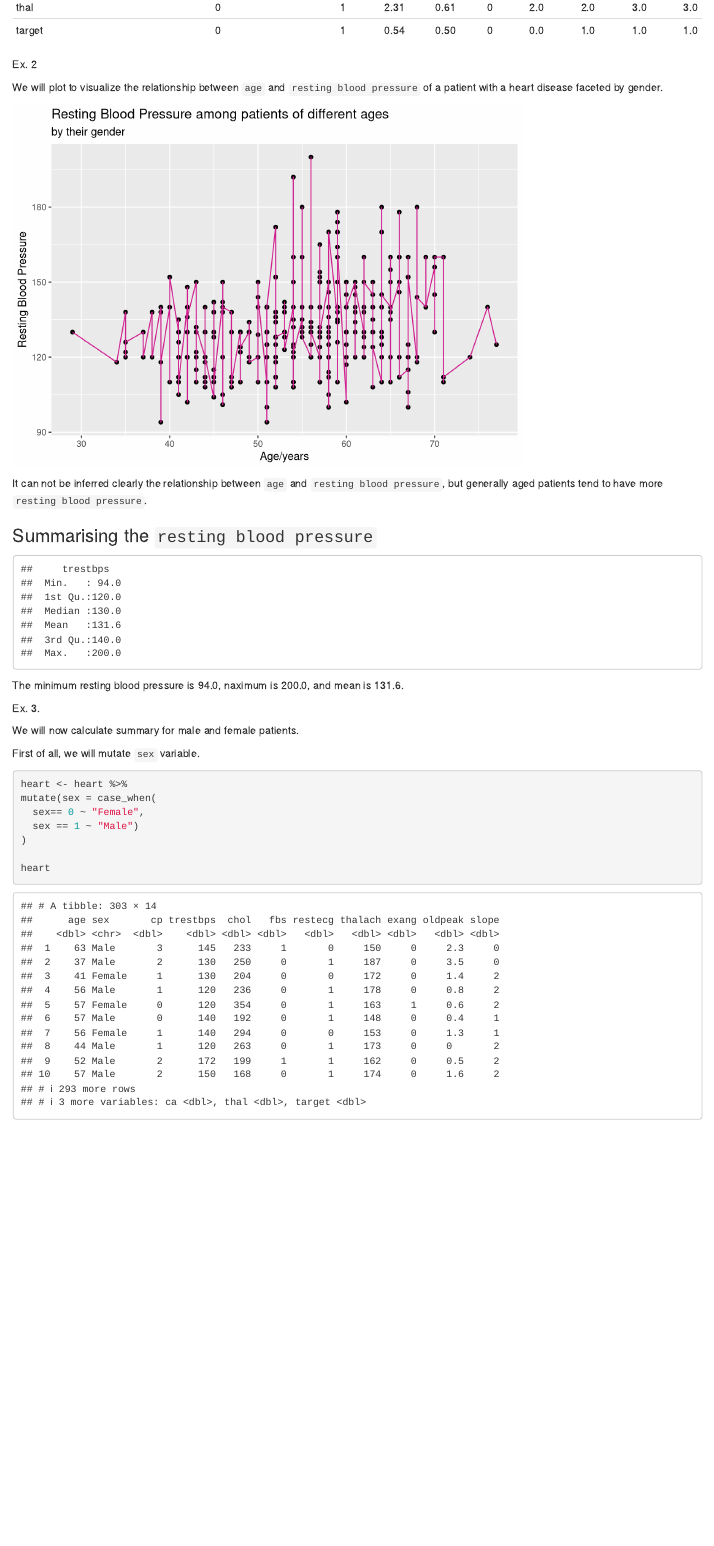
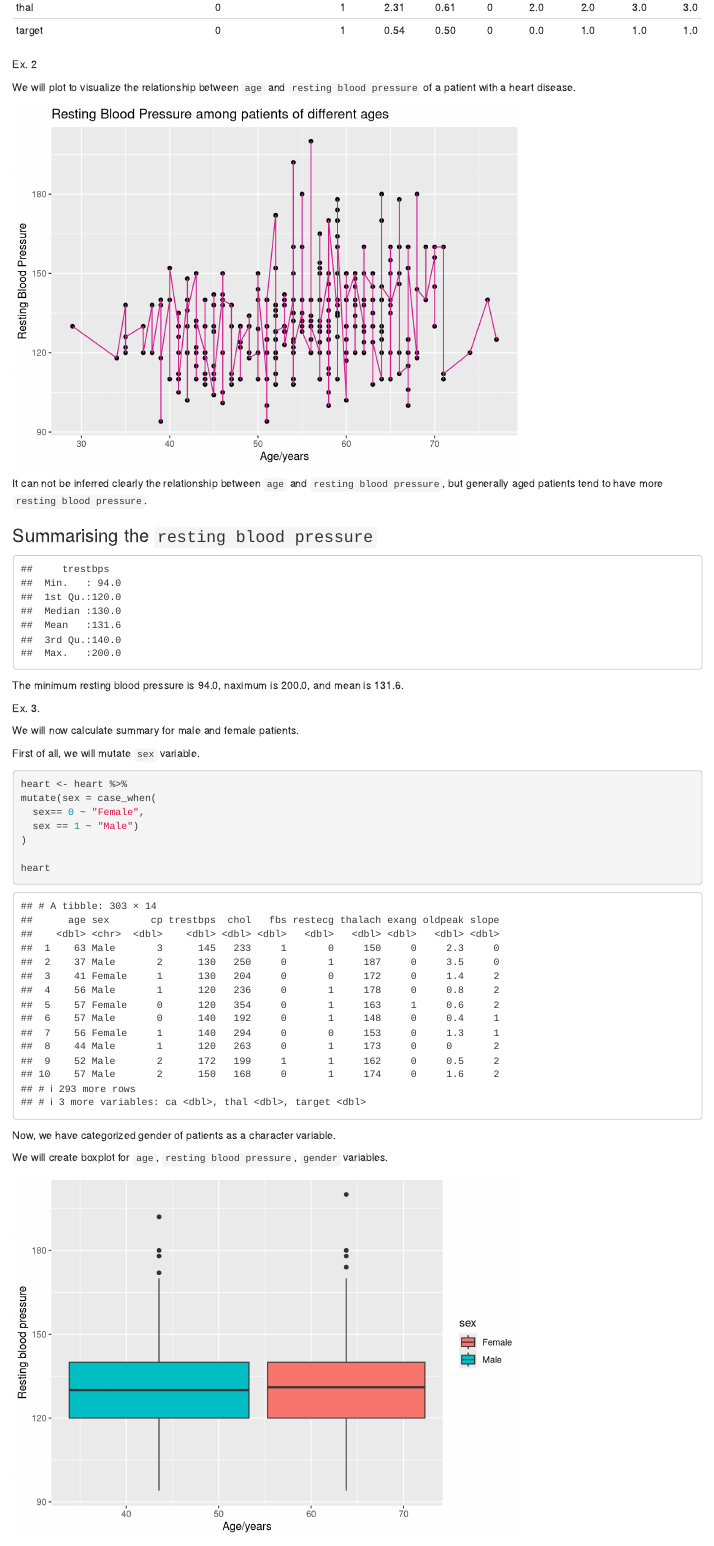
Before and after one commit to nischal57/project, an R Markdown document (project.Rmd): the page in a window 1100 px wide, from 1330 px down. Rendered offline with R 4.5, knitr and Pandoc, with nearby package versions.

Commit message:
visualization added

````diff
--- a/project.Rmd
+++ b/project.Rmd
@@ -41,7 +41,7 @@ heart %>%
 
 Ex. 2
 
-We will plot to visualize the relationship between `age` and `resting blood pressure` of a patient with a heart disease faceted by gender.
+We will plot to visualize the relationship between `age` and `resting blood pressure` of a patient with a heart disease.
 
 ```{r echo = FALSE}
 ggplot(heart, mapping = aes(x = age, y = trestbps))+
@@ -50,8 +50,7 @@ ggplot(heart, mapping = aes(x = age, y = trestbps))+
   labs(
   x = "Age/years",
   y = "Resting Blood Pressure",
-  title = "Resting Blood Pressure among patients of different ages",
-  subtitle = "by their gender"
+  title = "Resting Blood Pressure among patients of different ages"
 )
 
 
@@ -88,3 +87,17 @@ mutate(sex = case_when(
 
 heart
 ```
+
+Now, we have categorized gender of patients as a character variable.
+
+We will create boxplot for `age`, `resting blood pressure`, `gender` variables.
+
+```{r echo = FALSE}
+ggplot(heart, aes(x=age, y=trestbps, fill = sex)) + geom_boxplot() +
+
+  labs(
+    x = "Age/years",
+    y = "Resting blood pressure"
+  )
+
+```
````
Also changed, not shown: project.html.
